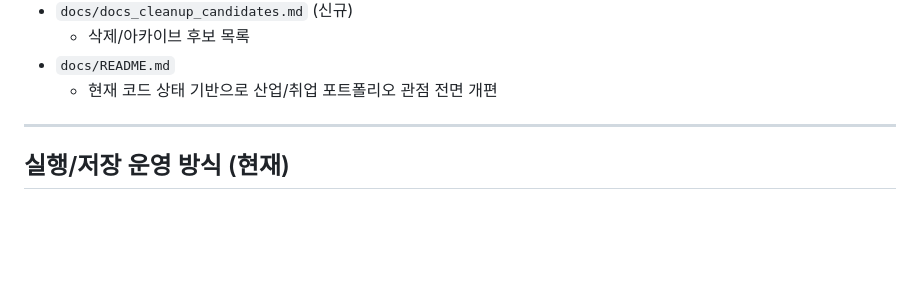
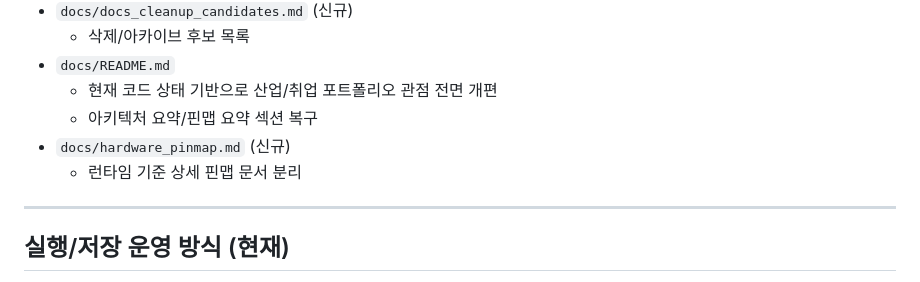
Before and after one commit to deepblue21zin/baqu_servo_steering_control, a Markdown page: docs/Fixes/2026-03-05.md, the part around the change. Drawn GitHub-style; blank space fills up the shorter version.

```diff
--- a/docs/Fixes/2026-03-05.md
+++ b/docs/Fixes/2026-03-05.md
@@ -123,6 +123,9 @@
   - 삭제/아카이브 후보 목록
 - `docs/README.md`
   - 현재 코드 상태 기반으로 산업/취업 포트폴리오 관점 전면 개편
+  - 아키텍처 요약/핀맵 요약 섹션 복구
+- `docs/hardware_pinmap.md` (신규)
+  - 런타임 기준 상세 핀맵 문서 분리
 
 ---
 
```
Also changed, not shown: docs/README.md (+34 -0 lines), docs/hardware_pinmap.md (added, +34 -0 lines).
